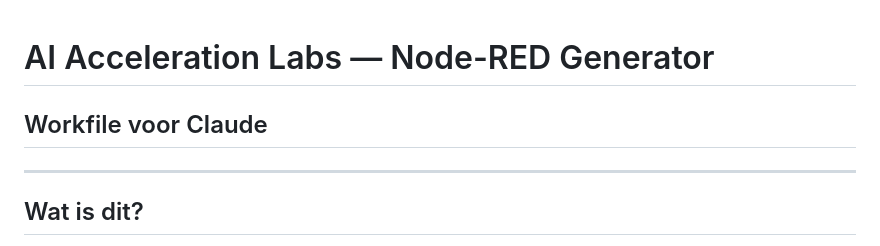
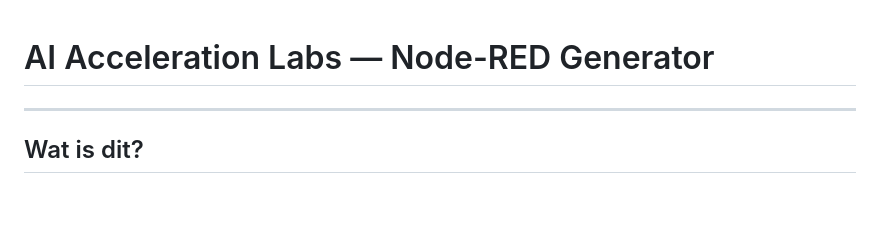
Before and after one commit to PratikGurung98/node-red-generator, a Markdown page: README.md, the part around the change. GitHub-like rendering; blank space fills up the shorter version.

```diff
--- a/README.md
+++ b/README.md
@@ -1,5 +1,5 @@
 # AI Acceleration Labs — Node-RED Generator
-## Workfile voor Claude
+
 
 ---
 
```
